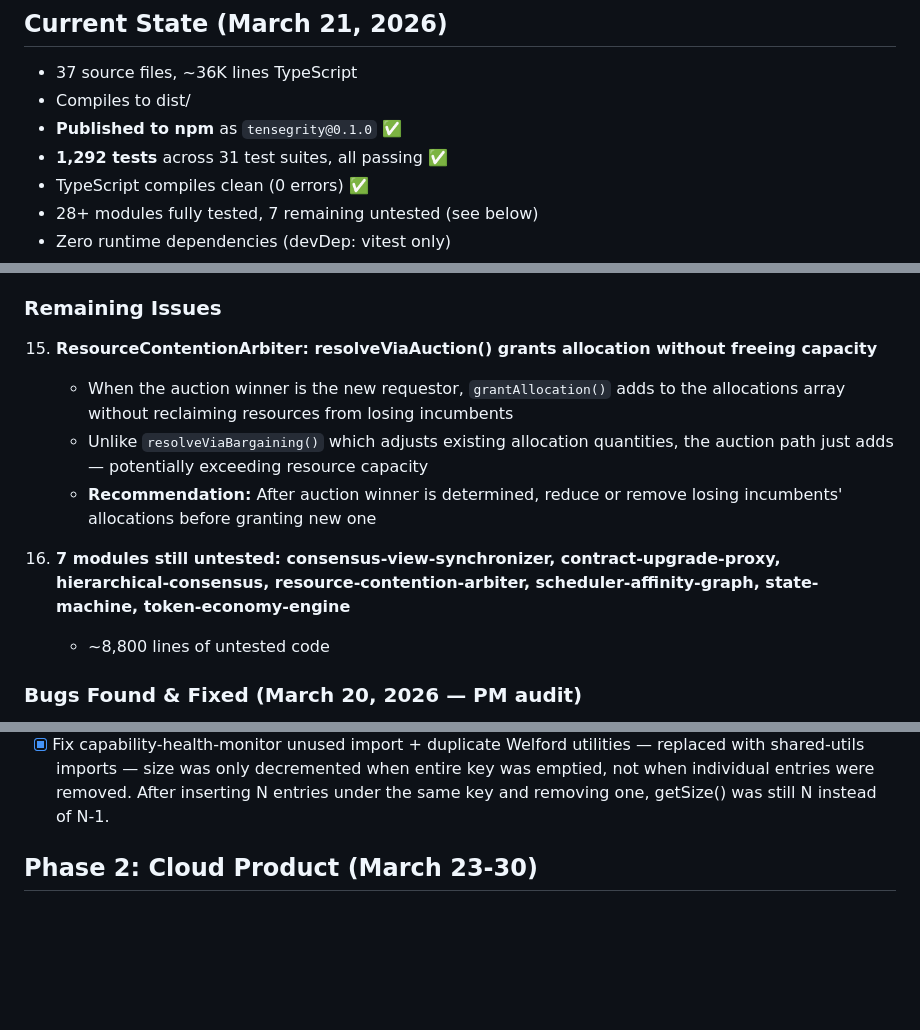
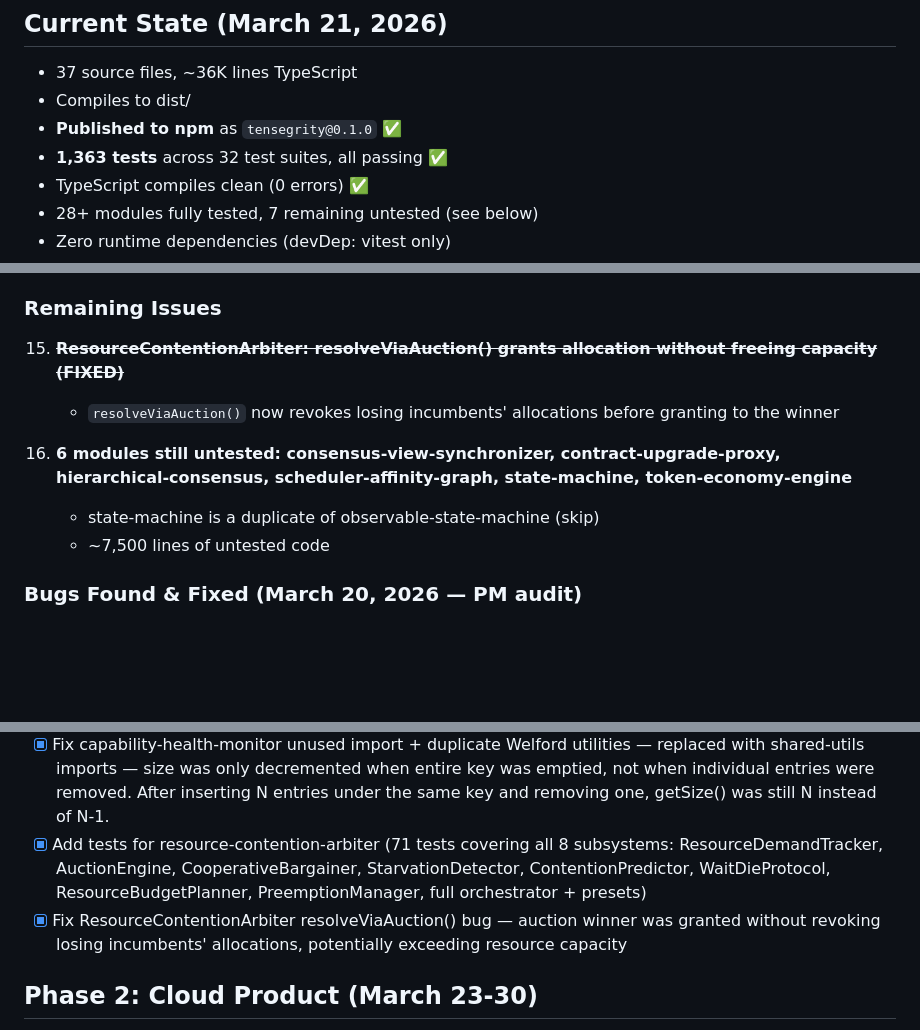
Before and after one commit to ApextheBoss/tensegrity, a Markdown page: BUILD-PLAN.md, 3 parts joined by grey strips. Rendered like a GitHub page; blank space fills up the shorter version.

```diff
--- a/BUILD-PLAN.md
+++ b/BUILD-PLAN.md
@@ -9,7 +9,7 @@
 - 37 source files, ~36K lines TypeScript
 - Compiles to dist/
 - **Published to npm** as `tensegrity@0.1.0` ✅
-- **1,292 tests** across 31 test suites, all passing ✅
+- **1,363 tests** across 32 test suites, all passing ✅
 - TypeScript compiles clean (0 errors) ✅
 - 28+ modules fully tested, 7 remaining untested (see below)
 - Zero runtime dependencies (devDep: vitest only)
@@ -75,13 +75,12 @@ Priority: Make the core modules ACTUALLY WORK and prove it.
 
 ### Remaining Issues
 
-15. **ResourceContentionArbiter: resolveViaAuction() grants allocation without freeing capacity**
-    - When the auction winner is the new requestor, `grantAllocation()` adds to the allocations array without reclaiming resources from losing incumbents
-    - Unlike `resolveViaBargaining()` which adjusts existing allocation quantities, the auction path just adds — potentially exceeding resource capacity
-    - **Recommendation:** After auction winner is determined, reduce or remove losing incumbents' allocations before granting new one
+15. ~~**ResourceContentionArbiter: resolveViaAuction() grants allocation without freeing capacity (FIXED)**~~
+    - `resolveViaAuction()` now revokes losing incumbents' allocations before granting to the winner
 
-16. **7 modules still untested: consensus-view-synchronizer, contract-upgrade-proxy, hierarchical-consensus, resource-contention-arbiter, scheduler-affinity-graph, state-machine, token-economy-engine**
-    - ~8,800 lines of untested code
+16. **6 modules still untested: consensus-view-synchronizer, contract-upgrade-proxy, hierarchical-consensus, scheduler-affinity-graph, state-machine, token-economy-engine**
+    - state-machine is a duplicate of observable-state-machine (skip)
+    - ~7,500 lines of untested code
 
 ### Bugs Found & Fixed (March 20, 2026 — PM audit)
 
@@ -183,6 +182,8 @@ Priority: Make the core modules ACTUALLY WORK and prove it.
 - [x] Fix BTreeIndex.remove() size tracking bug
 - [x] Add tests for capability-health-monitor (62 tests covering CapabilityProbe, DegradationDetector, FailurePredictor, CapabilityScorecard, RemediationEngine, HealthFederator, full orchestrator, presets)
 - [x] Fix capability-health-monitor unused import + duplicate Welford utilities — replaced with shared-utils imports — size was only decremented when entire key was emptied, not when individual entries were removed. After inserting N entries under the same key and removing one, getSize() was still N instead of N-1.
+- [x] Add tests for resource-contention-arbiter (71 tests covering all 8 subsystems: ResourceDemandTracker, AuctionEngine, CooperativeBargainer, StarvationDetector, ContentionPredictor, WaitDieProtocol, ResourceBudgetPlanner, PreemptionManager, full orchestrator + presets)
+- [x] Fix ResourceContentionArbiter resolveViaAuction() bug — auction winner was granted without revoking losing incumbents' allocations, potentially exceeding resource capacity
 
 ## Phase 2: Cloud Product (March 23-30)
 - [x] Design Tensegrity Cloud API — agents connect via WebSocket, cloud handles coordination
```
